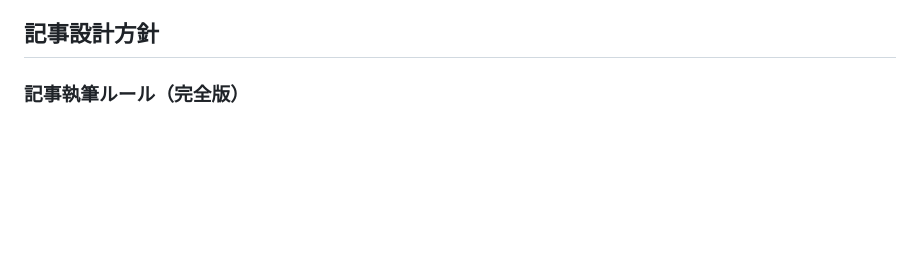
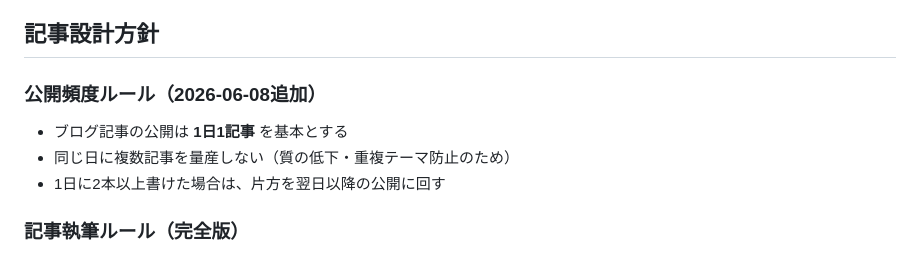
Before and after one commit to otorih1111-svg/hiroto-fire-blog, a Markdown page: CLAUDE.md, the part around the change. GitHub-like rendering; blank space fills up the shorter version.

Commit message:
公開頻度ルールを追加：ブログ記事は1日1記事を基本にする
複数記事の同日量産による質の低下・テーマ重複を防ぐため、
1日1記事を基本ルールとして明記した。

Co-Authored-By: Claude Sonnet 4.6 <noreply@anthropic.com>

```diff
--- a/CLAUDE.md
+++ b/CLAUDE.md
@@ -47,6 +47,11 @@
 - ボケのための作り話
 
 ## 記事設計方針
+
+### 公開頻度ルール（2026-06-08追加）
+- ブログ記事の公開は **1日1記事** を基本とする
+- 同じ日に複数記事を量産しない（質の低下・重複テーマ防止のため）
+- 1日に2本以上書けた場合は、片方を翌日以降の公開に回す
 
 ### 記事執筆ルール（完全版）
 
```
